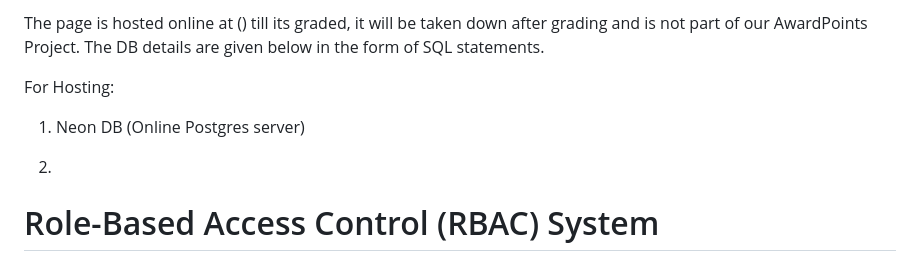
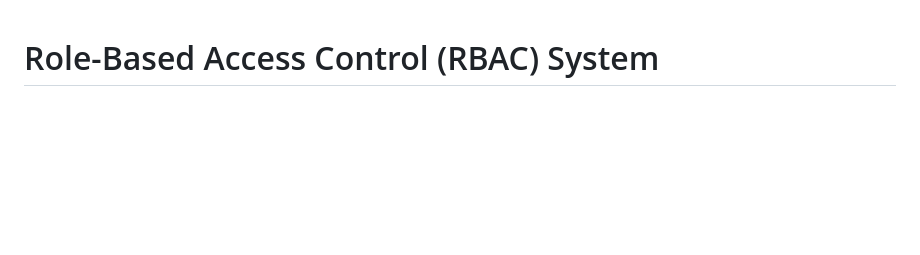
Before and after one commit to lokhandevishant/cs425_assignment, a Markdown page: readme.md, the part around the change. Drawn GitHub-style; blank space fills up the shorter version.

```diff
--- a/readme.md
+++ b/readme.md
@@ -1,10 +1,4 @@
-The page is hosted online at () till its graded, it will be taken down after grading and is not part of our AwardPoints Project. The DB details are given below in the form of SQL statements.
 
-For Hosting:
-
-1. Neon DB (Online Postgres server)
-
-2.
 
 # Role-Based Access Control (RBAC) System
 
```
